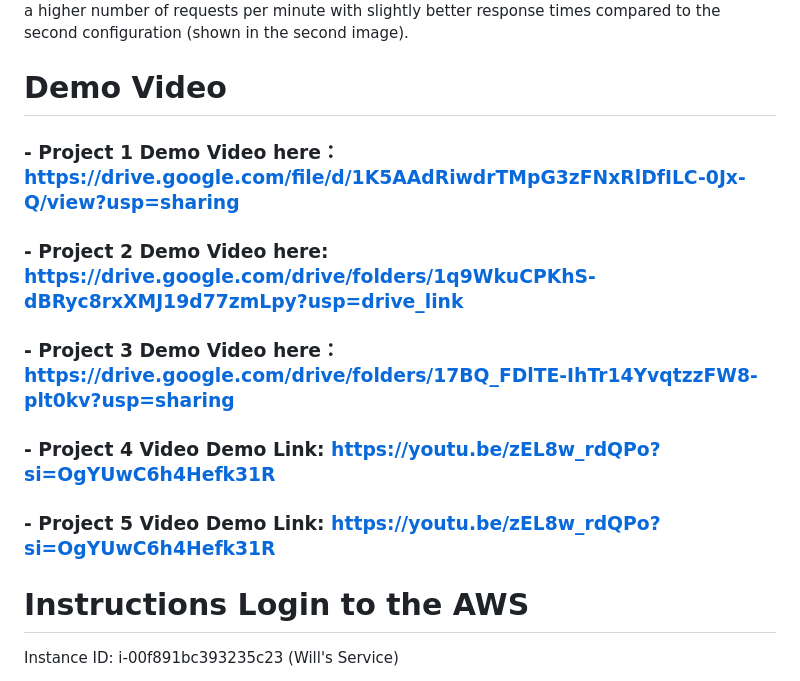
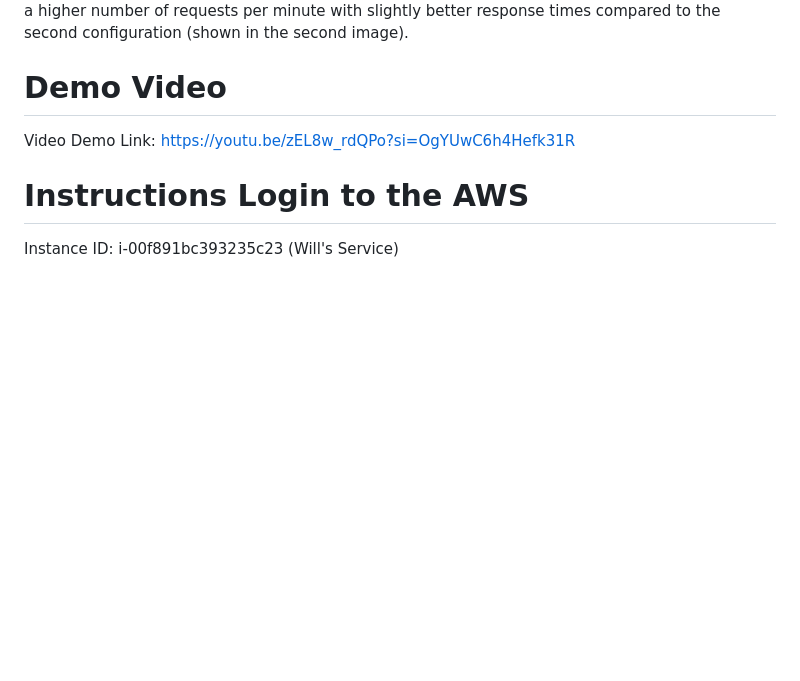
Before and after one commit to WILLYYDS/CS122B, a Markdown page: README.md, the part around the change. Drawn GitHub-style; blank space fills up the shorter version.

```diff
--- a/README.md
+++ b/README.md
@@ -96,15 +96,7 @@ This indicates that the first configuration (shown in the first image) handles a
 
 # Demo Video
 
-### - Project 1 Demo Video here：https://drive.google.com/file/d/1K5AAdRiwdrTMpG3zFNxRlDfILC-0Jx-Q/view?usp=sharing
-
-### - Project 2 Demo Video here: https://drive.google.com/drive/folders/1q9WkuCPKhS-dBRyc8rxXMJ19d77zmLpy?usp=drive_link
-
-### - Project 3 Demo Video here：https://drive.google.com/drive/folders/17BQ_FDlTE-IhTr14YvqtzzFW8-plt0kv?usp=sharing
-
-### - Project 4 Video Demo Link: https://youtu.be/zEL8w_rdQPo?si=OgYUwC6h4Hefk31R
-
-### - Project 5 Video Demo Link: [https://youtu.be/zEL8w_rdQPo?si=OgYUwC6h4Hefk31R](https://www.youtube.com/watch?v=UDOTG-eKS8Y)
+Video Demo Link: [https://youtu.be/zEL8w_rdQPo?si=OgYUwC6h4Hefk31R](https://www.youtube.com/watch?v=UDOTG-eKS8Y)
 
 
 
```
